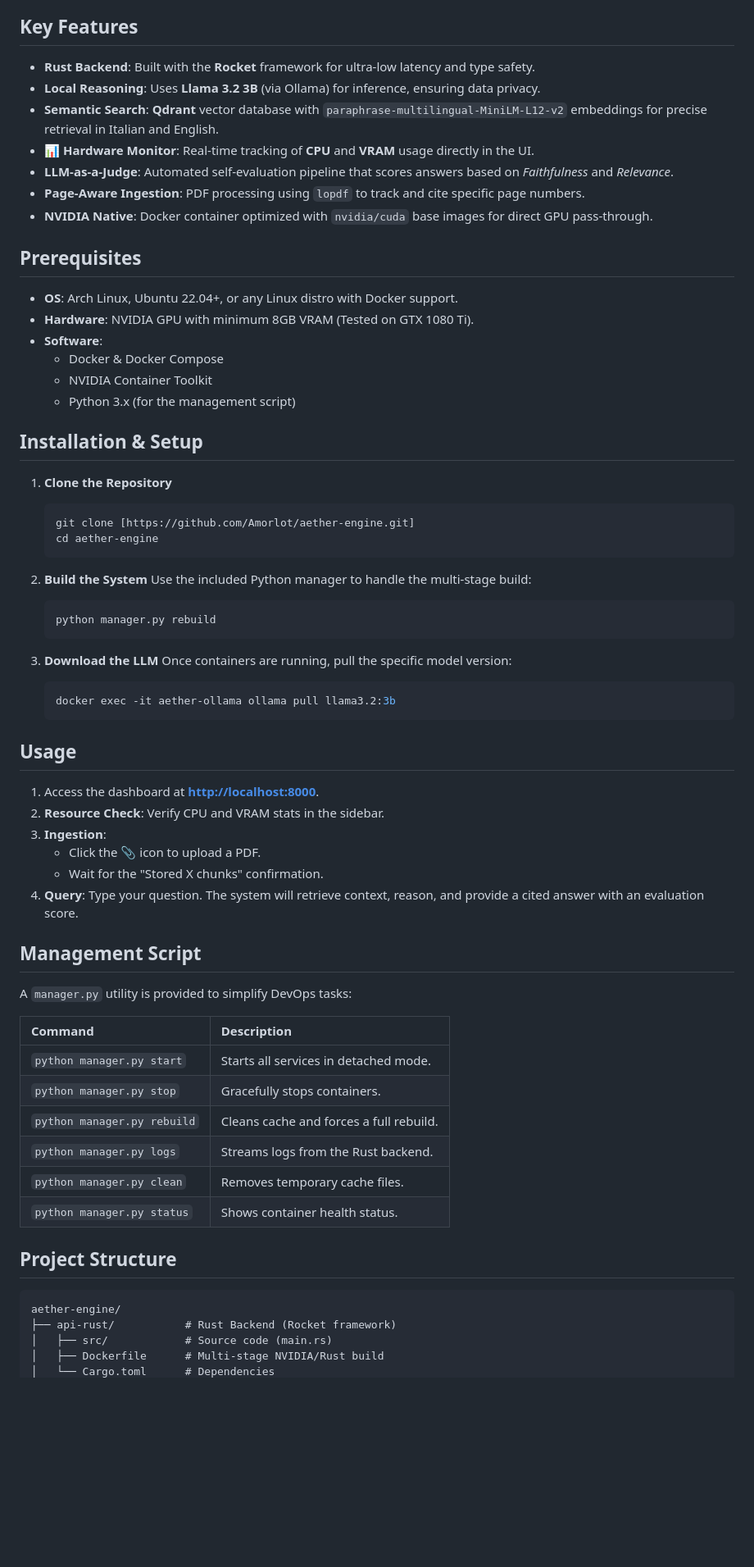
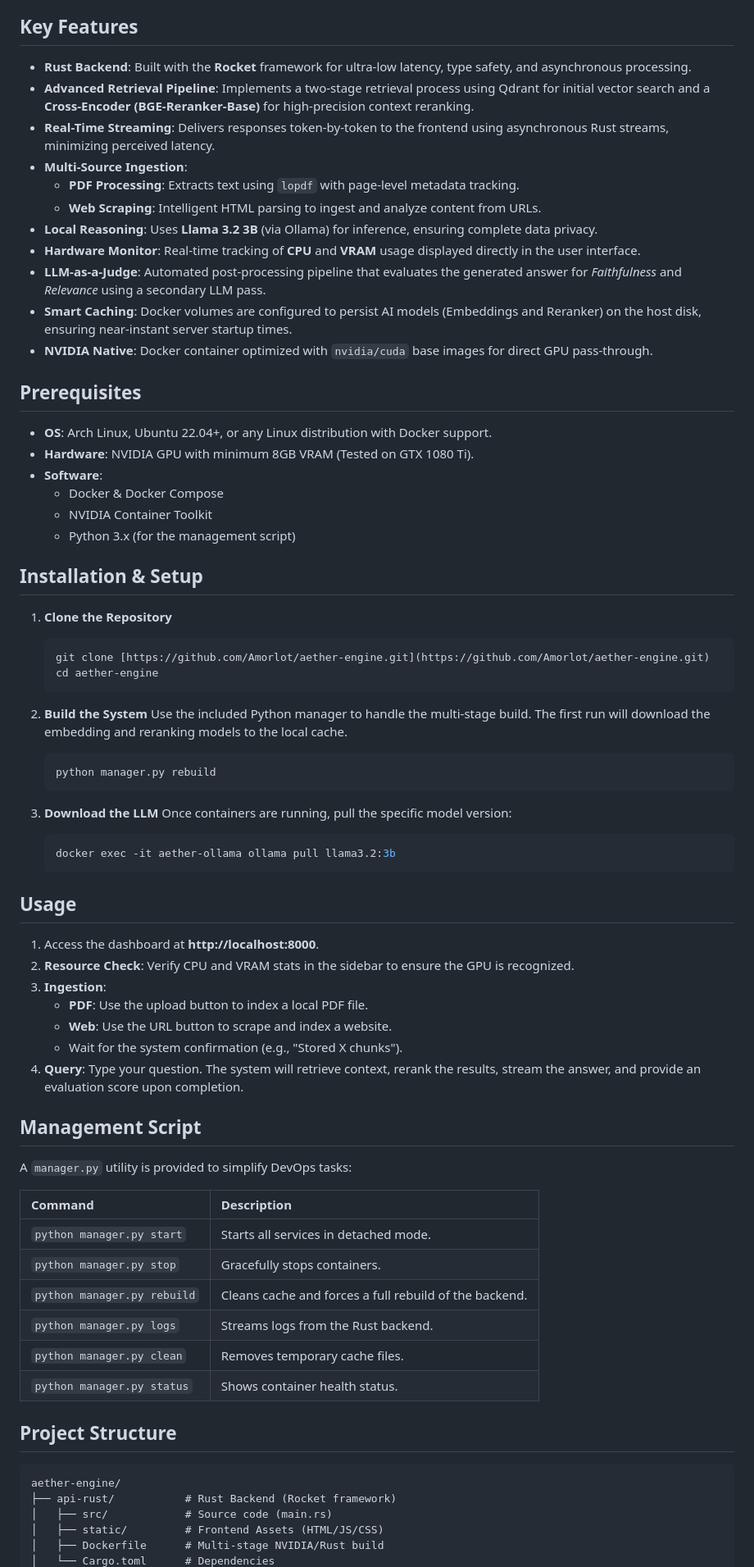
Before and after one commit to Amorlot/aether-engine, a Markdown page: README.md, the part around one of its changes. Shown at 82% size. Rendered like a GitHub page; blank space fills up the shorter version.

Commit message:
Docs: Update README with RAG pipeline details and professional formatting

````diff
--- a/README.md
+++ b/README.md
@@ -9,17 +9,21 @@
 
 ## Key Features
 
-* **Rust Backend**: Built with the **Rocket** framework for ultra-low latency and type safety.
-* **Local Reasoning**: Uses **Llama 3.2 3B** (via Ollama) for inference, ensuring data privacy.
-* **Semantic Search**: **Qdrant** vector database with `paraphrase-multilingual-MiniLM-L12-v2` embeddings for precise retrieval in Italian and English.
-* **📊 Hardware Monitor**: Real-time tracking of **CPU** and **VRAM** usage directly in the UI.
-* **LLM-as-a-Judge**: Automated self-evaluation pipeline that scores answers based on *Faithfulness* and *Relevance*.
-* **Page-Aware Ingestion**: PDF processing using `lopdf` to track and cite specific page numbers.
+* **Rust Backend**: Built with the **Rocket** framework for ultra-low latency, type safety, and asynchronous processing.
+* **Advanced Retrieval Pipeline**: Implements a two-stage retrieval process using Qdrant for initial vector search and a **Cross-Encoder (BGE-Reranker-Base)** for high-precision context reranking.
+* **Real-Time Streaming**: Delivers responses token-by-token to the frontend using asynchronous Rust streams, minimizing perceived latency.
+* **Multi-Source Ingestion**:
+    * **PDF Processing**: Extracts text using `lopdf` with page-level metadata tracking.
+    * **Web Scraping**: Intelligent HTML parsing to ingest and analyze content from URLs.
+* **Local Reasoning**: Uses **Llama 3.2 3B** (via Ollama) for inference, ensuring complete data privacy.
+* **Hardware Monitor**: Real-time tracking of **CPU** and **VRAM** usage displayed directly in the user interface.
+* **LLM-as-a-Judge**: Automated post-processing pipeline that evaluates the generated answer for *Faithfulness* and *Relevance* using a secondary LLM pass.
+* **Smart Caching**: Docker volumes are configured to persist AI models (Embeddings and Reranker) on the host disk, ensuring near-instant server startup times.
 * **NVIDIA Native**: Docker container optimized with `nvidia/cuda` base images for direct GPU pass-through.
 
 ## Prerequisites
 
-* **OS**: Arch Linux, Ubuntu 22.04+, or any Linux distro with Docker support.
+* **OS**: Arch Linux, Ubuntu 22.04+, or any Linux distribution with Docker support.
 * **Hardware**: NVIDIA GPU with minimum 8GB VRAM (Tested on GTX 1080 Ti).
 * **Software**:
     * Docker & Docker Compose
@@ -30,12 +34,12 @@
 
 1.  **Clone the Repository**
     ```bash
-    git clone [https://github.com/Amorlot/aether-engine.git]
+    git clone [https://github.com/Amorlot/aether-engine.git](https://github.com/Amorlot/aether-engine.git)
     cd aether-engine
     ```
 
 2.  **Build the System**
-    Use the included Python manager to handle the multi-stage build:
+    Use the included Python manager to handle the multi-stage build. The first run will download the embedding and reranking models to the local cache.
     ```bash
     python manager.py rebuild
     ```
@@ -46,16 +50,17 @@
     docker exec -it aether-ollama ollama pull llama3.2:3b
     ```
 
-##  Usage
+## Usage
 
-1.  Access the dashboard at **[http://localhost:8000](http://localhost:8000)**.
-2.  **Resource Check**: Verify CPU and VRAM stats in the sidebar.
+1.  Access the dashboard at **http://localhost:8000**.
+2.  **Resource Check**: Verify CPU and VRAM stats in the sidebar to ensure the GPU is recognized.
 3.  **Ingestion**:
-    * Click the 📎 icon to upload a PDF.
-    * Wait for the "Stored X chunks" confirmation.
-4.  **Query**: Type your question. The system will retrieve context, reason, and provide a cited answer with an evaluation score.
+    * **PDF**: Use the upload button to index a local PDF file.
+    * **Web**: Use the URL button to scrape and index a website.
+    * Wait for the system confirmation (e.g., "Stored X chunks").
+4.  **Query**: Type your question. The system will retrieve context, rerank the results, stream the answer, and provide an evaluation score upon completion.
 
-##  Management Script
+## Management Script
 
 A `manager.py` utility is provided to simplify DevOps tasks:
 
@@ -63,16 +68,17 @@ A `manager.py` utility is provided to simplify DevOps tasks:
 | :--- | :--- |
 | `python manager.py start` | Starts all services in detached mode. |
 | `python manager.py stop` | Gracefully stops containers. |
-| `python manager.py rebuild` | Cleans cache and forces a full rebuild. |
+| `python manager.py rebuild` | Cleans cache and forces a full rebuild of the backend. |
 | `python manager.py logs` | Streams logs from the Rust backend. |
 | `python manager.py clean` | Removes temporary cache files. |
 | `python manager.py status` | Shows container health status. |
 
-##  Project Structure
+## Project Structure
 
 ```text
 aether-engine/
 ├── api-rust/           # Rust Backend (Rocket framework)
 │   ├── src/            # Source code (main.rs)
+│   ├── static/         # Frontend Assets (HTML/JS/CSS)
 │   ├── Dockerfile      # Multi-stage NVIDIA/Rust build
 │   └── Cargo.toml      # Dependencies
````
Also changed, not shown: other parts of README.md (+1 -3 lines).
